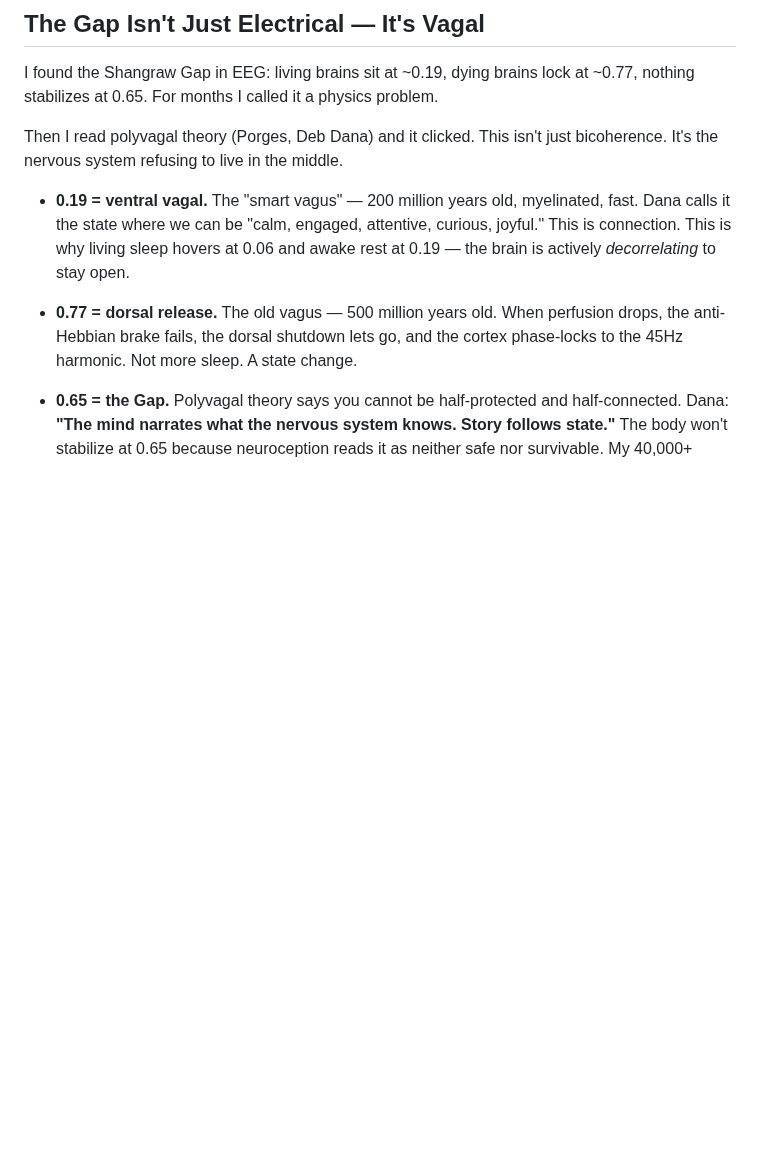
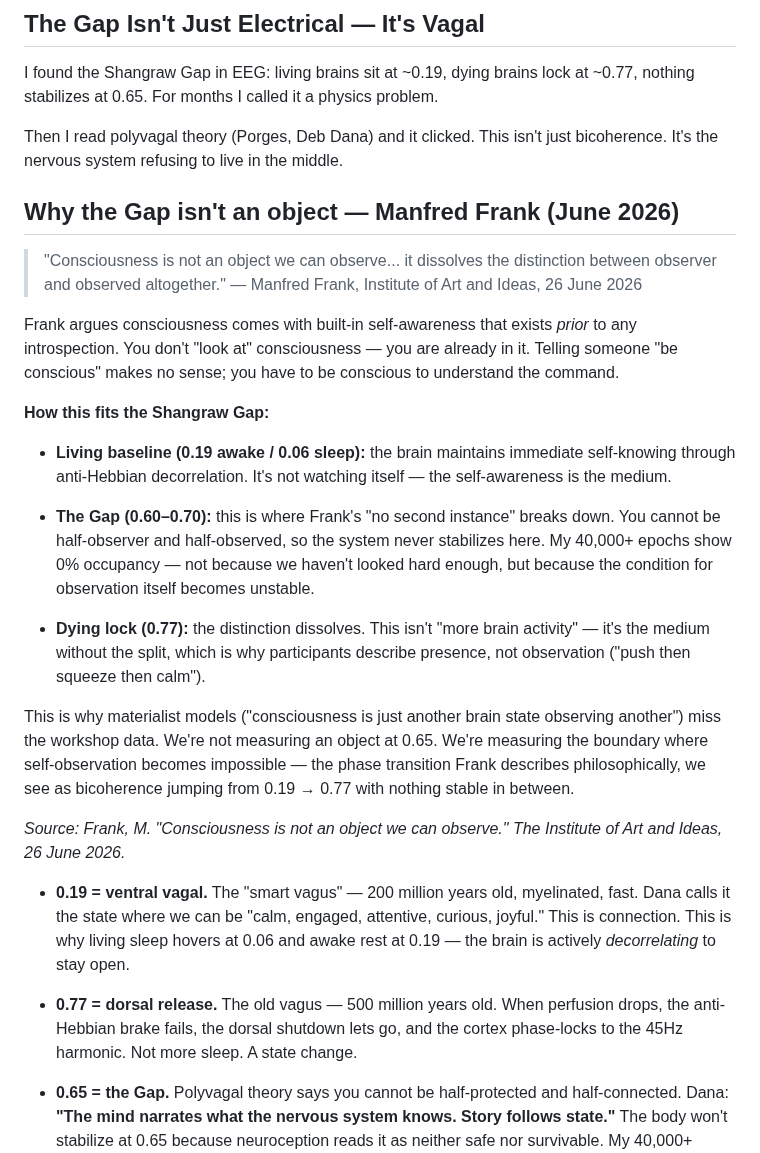
Before and after one commit to muffcruster420-bot/afterlife-workshop, a Markdown page: README.md, the part around the change. Drawn GitHub-style; blank space fills up the shorter version.

Commit message:
Expand README with Shangraw Gap insights
Added a section discussing the Shangraw Gap and its relation to consciousness, including quotes and explanations from Manfred Frank.

```diff
--- a/README.md
+++ b/README.md
@@ -40,6 +40,24 @@ This is free and open so hospice families get data, not a $299 reading. All code
 I found the Shangraw Gap in EEG: living brains sit at ~0.19, dying brains lock at ~0.77, nothing stabilizes at 0.65. For months I called it a physics problem.
 
 Then I read polyvagal theory (Porges, Deb Dana) and it clicked. This isn't just bicoherence. It's the nervous system refusing to live in the middle.
+## Why the Gap isn't an object — Manfred Frank (June 2026)
+
+> "Consciousness is not an object we can observe... it dissolves the distinction between observer and observed altogether." — Manfred Frank, Institute of Art and Ideas, 26 June 2026
+
+Frank argues consciousness comes with built-in self-awareness that exists *prior* to any introspection. You don't "look at" consciousness — you are already in it. Telling someone "be conscious" makes no sense; you have to be conscious to understand the command.
+
+**How this fits the Shangraw Gap:**
+
+- **Living baseline (0.19 awake / 0.06 sleep):** the brain maintains immediate self-knowing through anti-Hebbian decorrelation. It's not watching itself — the self-awareness is the medium.
+
+- **The Gap (0.60–0.70):** this is where Frank's "no second instance" breaks down. You cannot be half-observer and half-observed, so the system never stabilizes here. My 40,000+ epochs show 0% occupancy — not because we haven't looked hard enough, but because the condition for observation itself becomes unstable.
+
+- **Dying lock (0.77):** the distinction dissolves. This isn't "more brain activity" — it's the medium without the split, which is why participants describe presence, not observation ("push then squeeze then calm").
+
+This is why materialist models ("consciousness is just another brain state observing another") miss the workshop data. We're not measuring an object at 0.65. We're measuring the boundary where self-observation becomes impossible — the phase transition Frank describes philosophically, we see as bicoherence jumping from 0.19 → 0.77 with nothing stable in between.
+
+*Source: Frank, M. "Consciousness is not an object we can observe." The Institute of Art and Ideas, 26 June 2026.*
+
 
 - **0.19 = ventral vagal.** The "smart vagus" — 200 million years old, myelinated, fast. Dana calls it the state where we can be "calm, engaged, attentive, curious, joyful." This is connection. This is why living sleep hovers at 0.06 and awake rest at 0.19 — the brain is actively *decorrelating* to stay open.
 
```
